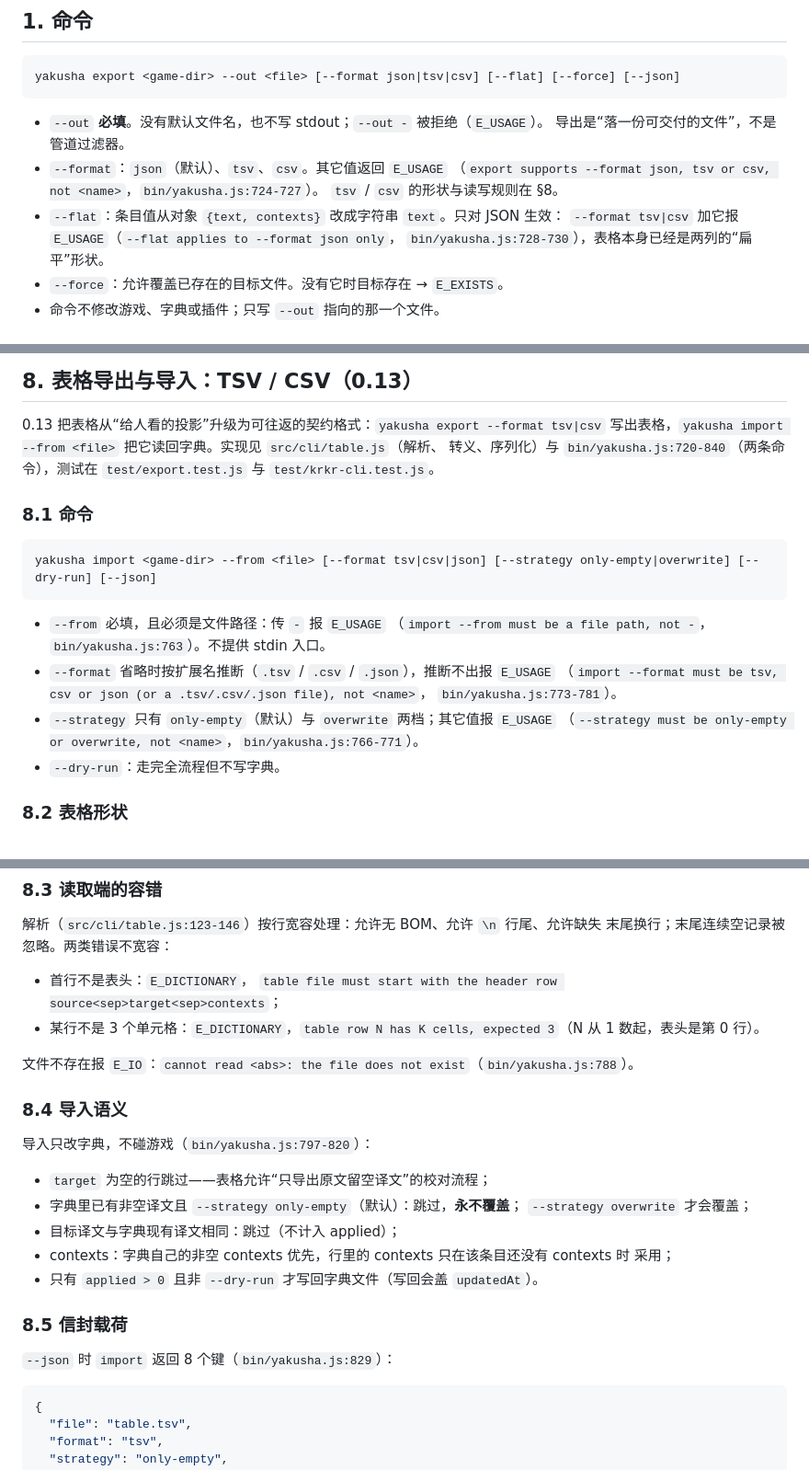
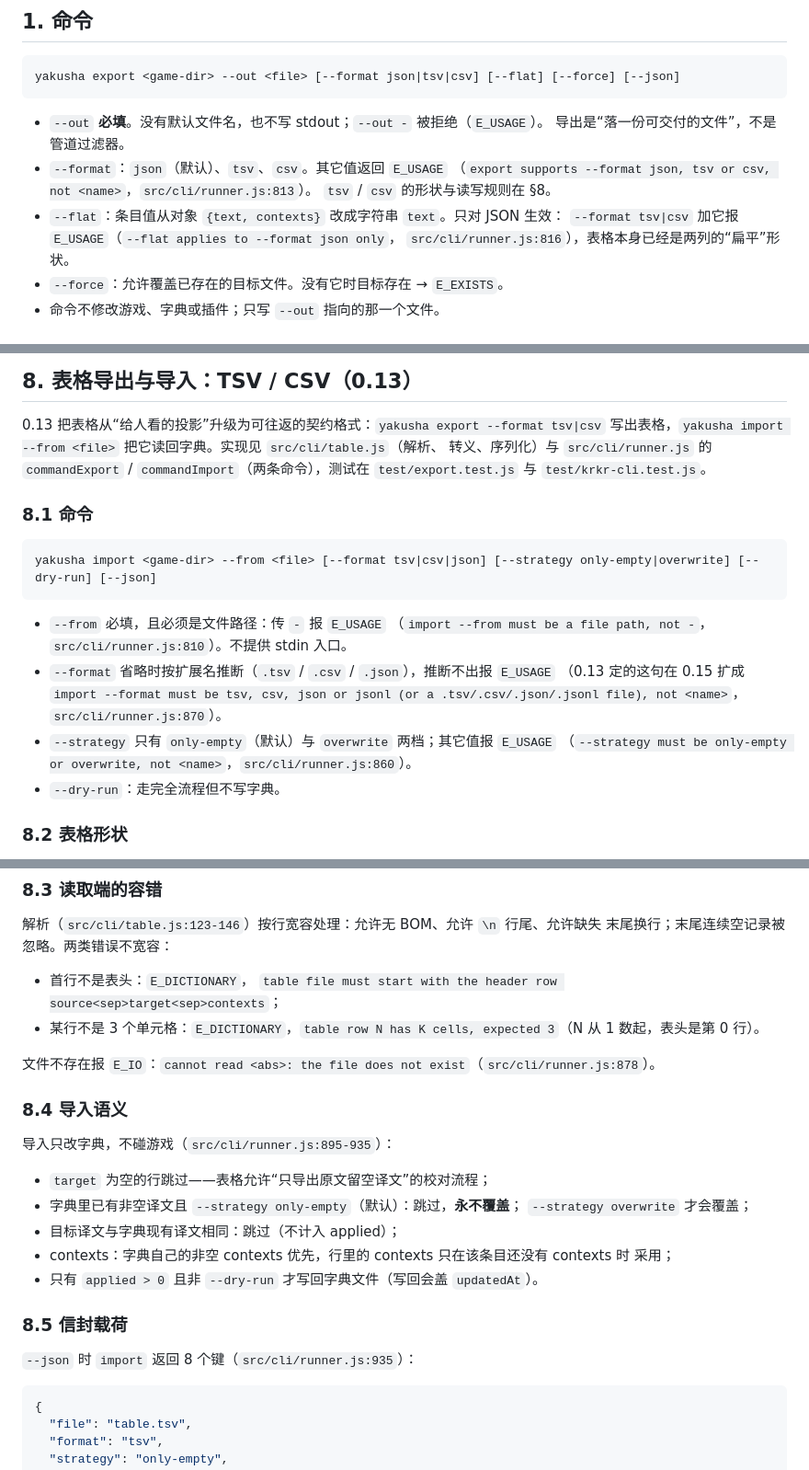
Before and after one commit to MagicalAlmond/Yakusha, a Markdown page: docs/export-format.md, 3 parts joined by grey strips. Shown at 92% size. Rendered like a GitHub page.

Commit message:
docs: re-anchor file line references to the shared runner
The 0.14 runner extraction moved all command implementations out of
bin/yakusha.js into src/cli/runner.js, but several docs kept citing the
old 1200-line bin line numbers, which now point past the 236-line thin
shell. Re-anchor the stale citations: --embed pre-checks (runner 730-736),
the doctor delivery line (runner 988), and the export/import option gates
and payload (runner 810-935) in commands.md, engines.md, and
export-format.md. One quote in export-format is updated to the 0.15
wording of the import --format error with a note about the change.

Docs-only audit: every file:line citation in the repo now resolves inside
its target file; 652 tests pass; links and forbidden-name scans clean.

````diff
--- a/docs/export-format.md
+++ b/docs/export-format.md
@@ -20,11 +20,11 @@ yakusha export <game-dir> --out <file> [--format json|tsv|csv] [--flat] [--force
 - `--out` **必填**。没有默认文件名，也不写 stdout；`--out -` 被拒绝（`E_USAGE`）。
   导出是“落一份可交付的文件”，不是管道过滤器。
 - `--format`：`json`（默认）、`tsv`、`csv`。其它值返回 `E_USAGE`
-  （`export supports --format json, tsv or csv, not <name>`，`bin/yakusha.js:724-727`）。
+  （`export supports --format json, tsv or csv, not <name>`，`src/cli/runner.js:813`）。
   `tsv` / `csv` 的形状与读写规则在 §8。
 - `--flat`：条目值从对象 `{text, contexts}` 改成字符串 `text`。只对 JSON 生效：
   `--format tsv|csv` 加它报 `E_USAGE`（`--flat applies to --format json only`，
-  `bin/yakusha.js:728-730`），表格本身已经是两列的“扁平”形状。
+  `src/cli/runner.js:816`），表格本身已经是两列的“扁平”形状。
 - `--force`：允许覆盖已存在的目标文件。没有它时目标存在 → `E_EXISTS`。
 - 命令不修改游戏、字典或插件；只写 `--out` 指向的那一个文件。
 
@@ -160,7 +160,7 @@ yakusha export <game-dir> --out <file> [--format json|tsv|csv] [--flat] [--force
 
 0.13 把表格从“给人看的投影”升级为可往返的契约格式：`yakusha export --format tsv|csv`
 写出表格，`yakusha import --from <file>` 把它读回字典。实现见 `src/cli/table.js`（解析、
-转义、序列化）与 `bin/yakusha.js:720-840`（两条命令），测试在 `test/export.test.js` 与
+转义、序列化）与 `src/cli/runner.js` 的 `commandExport` / `commandImport`（两条命令），测试在 `test/export.test.js` 与
 `test/krkr-cli.test.js`。
 
 ### 8.1 命令
@@ -170,12 +170,12 @@ yakusha import <game-dir> --from <file> [--format tsv|csv|json] [--strategy only
 ```
 
 - `--from` 必填，且必须是文件路径：传 `-` 报 `E_USAGE`
-  （`import --from must be a file path, not -`，`bin/yakusha.js:763`）。不提供 stdin 入口。
+  （`import --from must be a file path, not -`，`src/cli/runner.js:810`）。不提供 stdin 入口。
 - `--format` 省略时按扩展名推断（`.tsv` / `.csv` / `.json`），推断不出报 `E_USAGE`
-  （`import --format must be tsv, csv or json (or a .tsv/.csv/.json file), not <name>`，
-  `bin/yakusha.js:773-781`）。
+  （0.13 定的这句在 0.15 扩成 `import --format must be tsv, csv, json or jsonl (or a .tsv/.csv/.json/.jsonl file), not <name>`，
+  `src/cli/runner.js:870`）。
 - `--strategy` 只有 `only-empty`（默认）与 `overwrite` 两档；其它值报 `E_USAGE`
-  （`--strategy must be only-empty or overwrite, not <name>`，`bin/yakusha.js:766-771`）。
+  （`--strategy must be only-empty or overwrite, not <name>`，`src/cli/runner.js:860`）。
 - `--dry-run`：走完全流程但不写字典。
 
 ### 8.2 表格形状
@@ -204,11 +204,11 @@ yakusha import <game-dir> --from <file> [--format tsv|csv|json] [--strategy only
 - 某行不是 3 个单元格：`E_DICTIONARY`，`table row N has K cells, expected 3`（N 从 1
   数起，表头是第 0 行）。
 
-文件不存在报 `E_IO`：`cannot read <abs>: the file does not exist`（`bin/yakusha.js:788`）。
+文件不存在报 `E_IO`：`cannot read <abs>: the file does not exist`（`src/cli/runner.js:878`）。
 
 ### 8.4 导入语义
 
-导入只改字典，不碰游戏（`bin/yakusha.js:797-820`）：
+导入只改字典，不碰游戏（`src/cli/runner.js:895-935`）：
 
 - `target` 为空的行跳过——表格允许“只导出原文留空译文”的校对流程；
 - 字典里已有非空译文且 `--strategy only-empty`（默认）：跳过，**永不覆盖**；
@@ -220,7 +220,7 @@ yakusha import <game-dir> --from <file> [--format tsv|csv|json] [--strategy only
 
 ### 8.5 信封载荷
 
-`--json` 时 `import` 返回 8 个键（`bin/yakusha.js:829`）：
+`--json` 时 `import` 返回 8 个键（`src/cli/runner.js:935`）：
 
 ```json
 {
````
Also changed, not shown: docs/commands.md (+1 -1 lines), docs/engines.md (+3 -3 lines).
